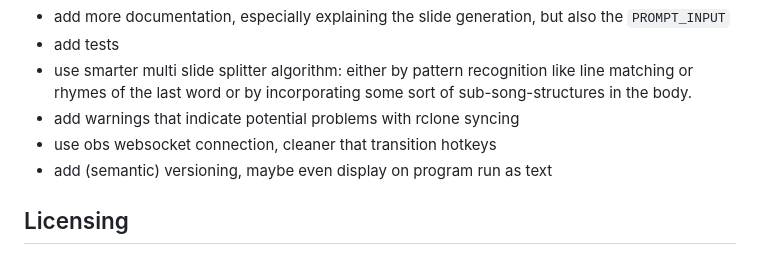
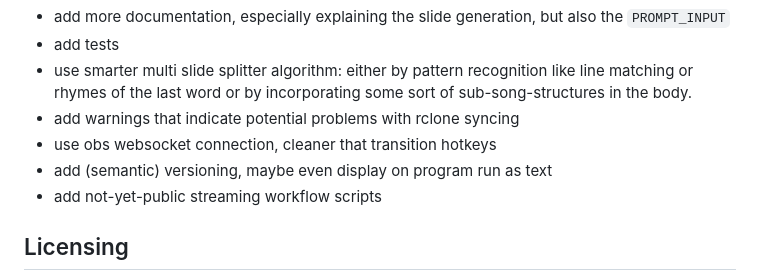
Before and after one commit to Aditya001-max/Instaslides, a Markdown page: README.md, the part around the change. Rendered like a GitHub page.

Commit message:
add new point to roadmap

```diff
--- a/README.md
+++ b/README.md
@@ -371,6 +371,7 @@ These are some issues and possible changes that will be addressed or at least co
 - add warnings that indicate potential problems with rclone syncing
 - use obs websocket connection, cleaner that transition hotkeys
 - add (semantic) versioning, maybe even display on program run as text
+- add not-yet-public streaming workflow scripts
 
 ## Licensing
 
```
